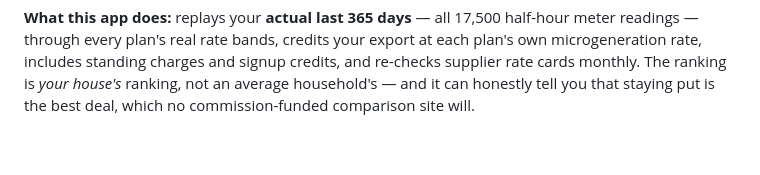
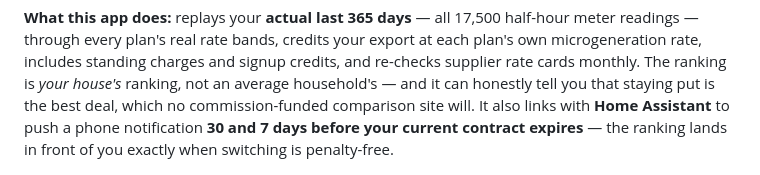
Before and after one commit to colfin22/tariff-optimiser, a Markdown page: README.md, the part around the change. Rendered like a GitHub page; blank space fills up the shorter version.

Commit message:
README: mention HA contract-expiry notifications in the pitch

```diff
--- a/README.md
+++ b/README.md
@@ -18,7 +18,9 @@ meter readings — through every plan's real rate bands, credits your export at
 plan's own microgeneration rate, includes standing charges and signup credits, and
 re-checks supplier rate cards monthly. The ranking is *your house's* ranking, not an
 average household's — and it can honestly tell you that staying put is the best deal,
-which no commission-funded comparison site will.
+which no commission-funded comparison site will. It also links with **Home Assistant** to
+push a phone notification **30 and 7 days before your current contract expires** — the
+ranking lands in front of you exactly when switching is penalty-free.
 
 ![Plan ranking dashboard](docs/screenshot.png)
 
```
